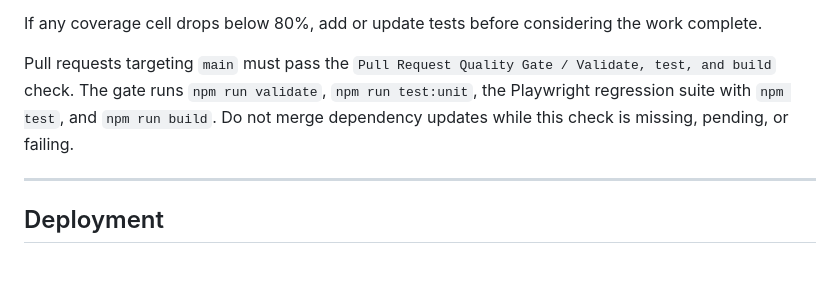
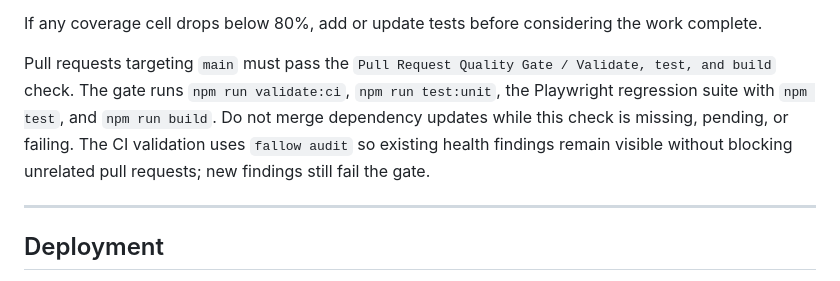
Before and after one commit to satyrlord/album-review, a Markdown page: AGENTS.md, the part around the change. GitHub-like rendering.

Commit message:
docs: explain diff-scoped CI validation

```diff
--- a/AGENTS.md
+++ b/AGENTS.md
@@ -80,9 +80,11 @@ If any coverage cell drops below 80%, add or update tests before considering the
 
 Pull requests targeting `main` must pass the
 `Pull Request Quality Gate / Validate, test, and build` check. The gate runs
-`npm run validate`, `npm run test:unit`, the Playwright regression suite
+`npm run validate:ci`, `npm run test:unit`, the Playwright regression suite
 with `npm test`, and `npm run build`. Do not merge dependency updates while
-this check is missing, pending, or failing.
+this check is missing, pending, or failing. The CI validation uses
+`fallow audit` so existing health findings remain visible without blocking
+unrelated pull requests; new findings still fail the gate.
 
 ---
 
```
